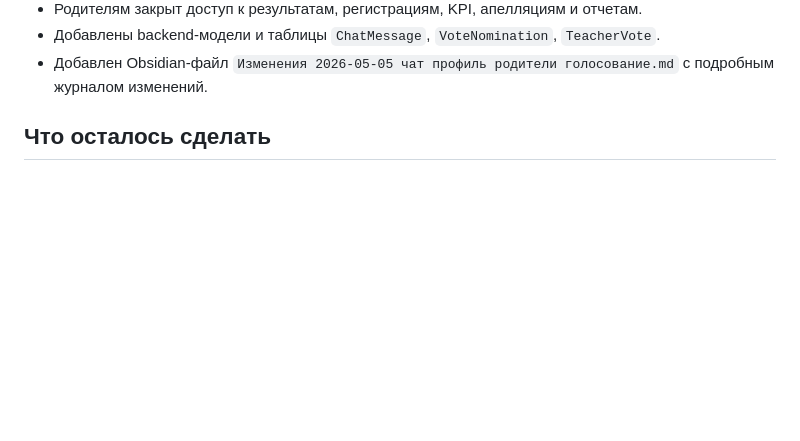
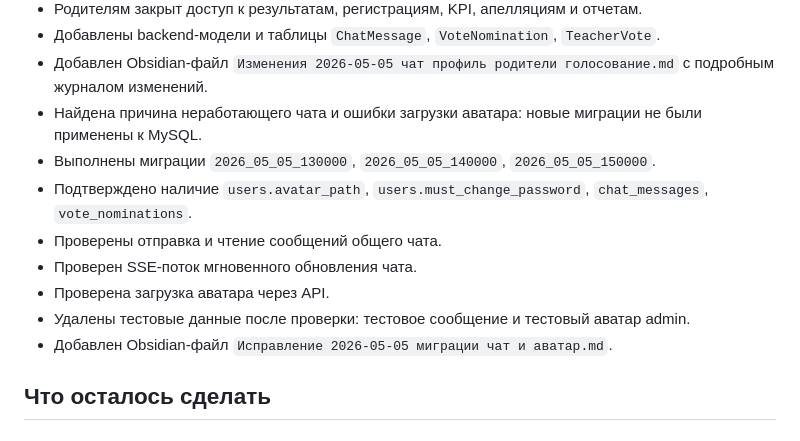
Before and after one commit to Scrymez/kpi-serv, a Markdown page: Выполненная работа и оставшиеся задачи.md, the part around the change. GitHub-like rendering; blank space fills up the shorter version.

Commit message:
Document chat and avatar migration fix

```diff
--- a/Выполненная работа и оставшиеся задачи.md
+++ b/Выполненная работа и оставшиеся задачи.md
@@ -27,6 +27,14 @@
 - Родителям закрыт доступ к результатам, регистрациям, KPI, апелляциям и отчетам.
 - Добавлены backend-модели и таблицы `ChatMessage`, `VoteNomination`, `TeacherVote`.
 - Добавлен Obsidian-файл `Изменения 2026-05-05 чат профиль родители голосование.md` с подробным журналом изменений.
+- Найдена причина неработающего чата и ошибки загрузки аватара: новые миграции не были применены к MySQL.
+- Выполнены миграции `2026_05_05_130000`, `2026_05_05_140000`, `2026_05_05_150000`.
+- Подтверждено наличие `users.avatar_path`, `users.must_change_password`, `chat_messages`, `vote_nominations`.
+- Проверены отправка и чтение сообщений общего чата.
+- Проверен SSE-поток мгновенного обновления чата.
+- Проверена загрузка аватара через API.
+- Удалены тестовые данные после проверки: тестовое сообщение и тестовый аватар admin.
+- Добавлен Obsidian-файл `Исправление 2026-05-05 миграции чат и аватар.md`.
 
 ## Что осталось сделать
 
```
Also changed, not shown: Исправление 2026-05-05 миграции чат и аватар.md (added, +90 -0 lines).
